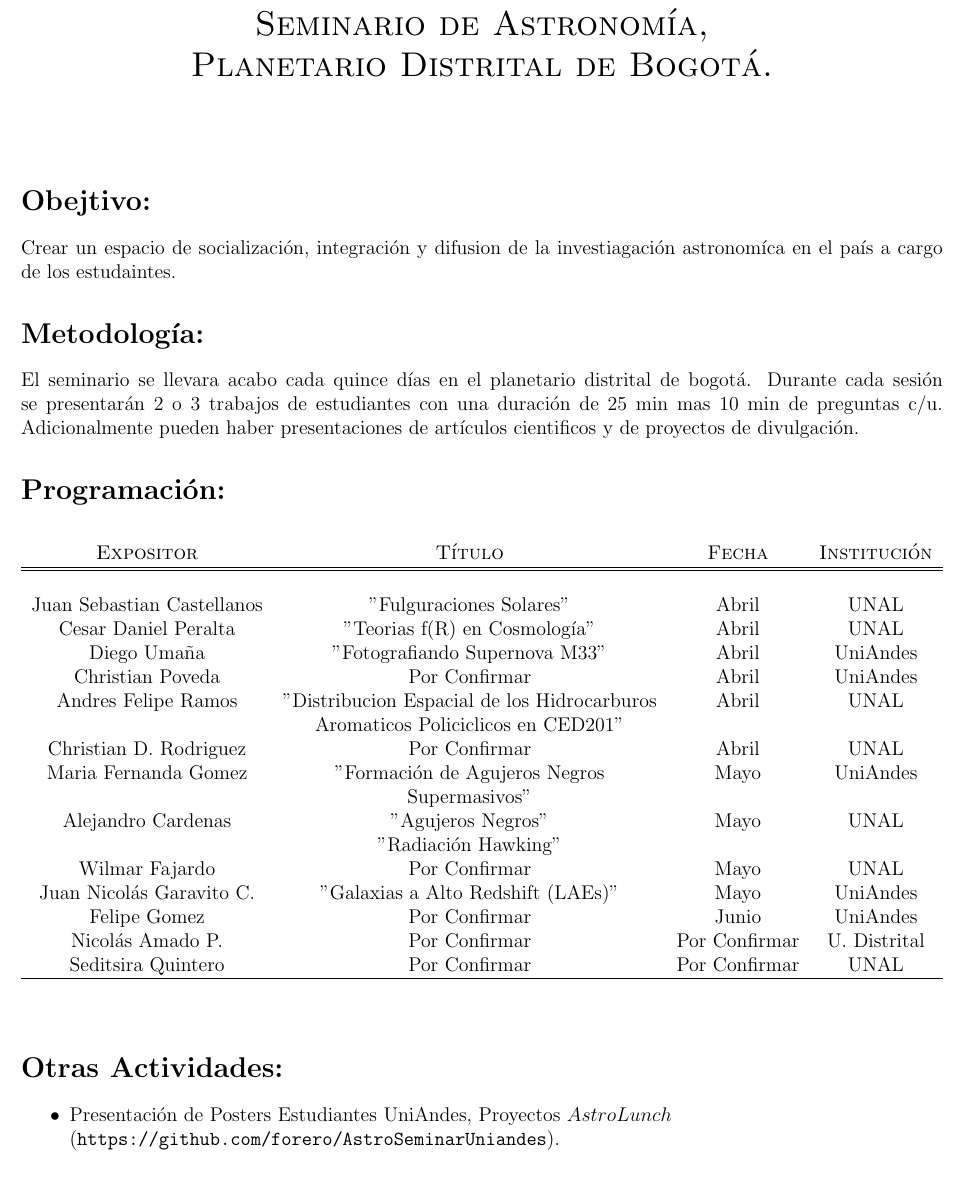
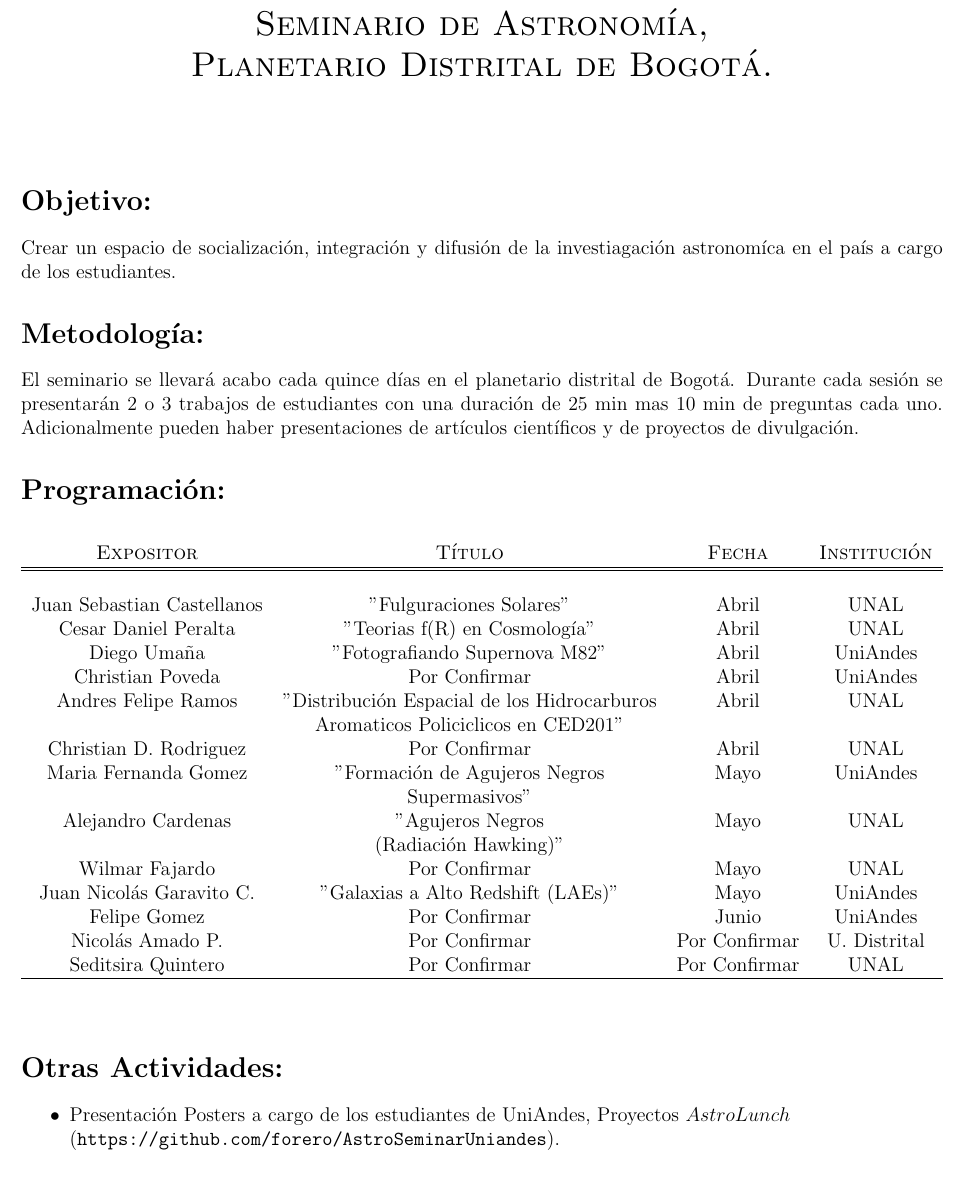
Before and after one commit to jngaravitoc/SeminarioPlanetario, a LaTeX document (propuesta.tex): part of the page, cut so that both start at the same text. Compiled offline with pdfLaTeX.

Commit message:
more typos

```diff
--- a/propuesta.tex
+++ b/propuesta.tex
@@ -7,14 +7,14 @@
 \date{}
 \maketitle
 
-\section*{\textsc{Obejtivo:}}
-Crear un espacio de socializaci\'on, integraci\'on y difusion de la investiagaci\'on astronom\'ica en el pa\'is
-a cargo de los estudaintes.
+\section*{\textsc{Objetivo:}}
+Crear un espacio de socializaci\'on, integraci\'on y difusi\'on de la investiagaci\'on astronom\'ica en el pa\'is
+a cargo de los estudiantes.
 
 \section*{\textsc{Metodolog\'ia:}}
-El seminario se llevara acabo cada quince d\'ias en el planetario distrital de bogot\'a.
+El seminario se llevar\'a acabo cada quince d\'ias en el planetario distrital de Bogot\'a.
 Durante cada sesi\'on se presentar\'an 2 o 3 trabajos de estudiantes con una duraci\'on de 25 min mas 10 min de
-preguntas c/u. Adicionalmente pueden haber presentaciones de art\'iculos cientificos y de proyectos de divulgaci\'on.
+preguntas cada uno. Adicionalmente pueden haber presentaciones de art\'iculos cient\'ificos y de proyectos de divulgaci\'on.
 
 
 \section*{\textsc{Programaci\'on:}}
@@ -28,15 +28,15 @@ preguntas c/u. Adicionalmente pueden haber presentaciones de art\'iculos cientif
 \\
 Juan Sebastian Castellanos & "Fulguraciones\ Solares" & Abril  & UNAL \\
 Cesar Daniel Peralta & "Teorias f(R) en Cosmolog\'ia" & Abril & UNAL \\
-Diego Uma\~na & "Fotografiando\ Supernova\ M33" & Abril & UniAndes \\
+Diego Uma\~na & "Fotografiando\ Supernova\ M82" & Abril & UniAndes \\
 Christian Poveda & Por Confirmar & Abril & UniAndes\\
-Andres Felipe Ramos & "Distribucion Espacial de los Hidrocarburos  & Abril & UNAL \\
+Andres Felipe Ramos & "Distribuci\'on Espacial de los Hidrocarburos  & Abril & UNAL \\
  & Aromaticos Policiclicos en CED201" & & \\
 Christian D. Rodriguez & Por Confirmar & Abril & UNAL \\
 Maria Fernanda Gomez & "Formaci\'on de Agujeros Negros & Mayo & UniAndes \\
 & Supermasivos" & & \\
-Alejandro Cardenas & "Agujeros Negros" & Mayo & UNAL \\
-& "Radiaci\'on Hawking" & & \\
+Alejandro Cardenas & "Agujeros Negros & Mayo & UNAL \\
+& (Radiaci\'on Hawking)" & & \\
 Wilmar Fajardo & Por Confirmar & Mayo & UNAL\\
 Juan Nicol\'as Garavito C. & "Galaxias a Alto Redshift (LAEs)"& Mayo & UniAndes \\
 Felipe Gomez & Por Confirmar & Junio & UniAndes \\
@@ -49,7 +49,7 @@ Seditsira Quintero & Por Confirmar &  Por Confirmar & UNAL \\
 
 \section*{Otras Actividades:}
 \begin{itemize}
-\item Presentaci\'on de Posters Estudiantes UniAndes, Proyectos $AstroLunch$ \\
+\item Presentaci\'on Posters a cargo de los estudiantes de UniAndes, Proyectos $AstroLunch$ \\
 (\verb"https://github.com/forero/AstroSeminarUniandes").
 \end{itemize}
 
```
Also changed, not shown: propuesta.pdf.
